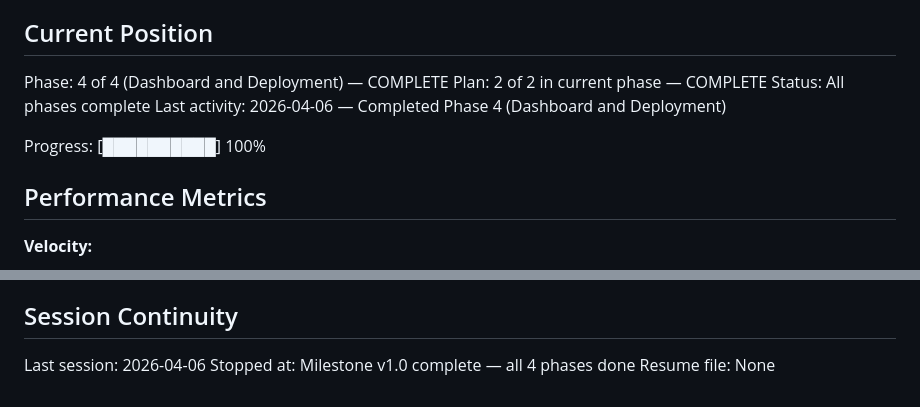
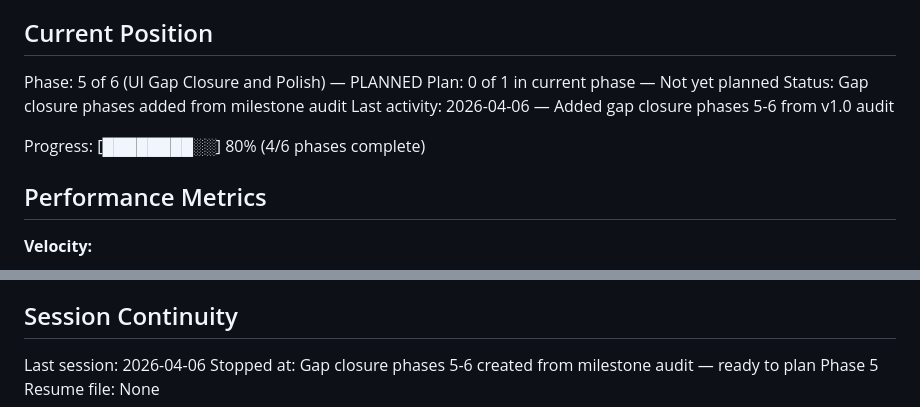
Before and after one commit to bilton11/bryanandbryan, a Markdown page: .planning/STATE.md, 2 parts joined by grey strips. GitHub-like rendering.

```diff
--- a/.planning/STATE.md
+++ b/.planning/STATE.md
@@ -9,12 +9,12 @@ See: .planning/PROJECT.md (updated 2026-04-04)
 
 ## Current Position
 
-Phase: 4 of 4 (Dashboard and Deployment) — COMPLETE
-Plan: 2 of 2 in current phase — COMPLETE
-Status: All phases complete
-Last activity: 2026-04-06 — Completed Phase 4 (Dashboard and Deployment)
+Phase: 5 of 6 (UI Gap Closure and Polish) — PLANNED
+Plan: 0 of 1 in current phase — Not yet planned
+Status: Gap closure phases added from milestone audit
+Last activity: 2026-04-06 — Added gap closure phases 5-6 from v1.0 audit
 
-Progress: [██████████] 100%
+Progress: [████████░░] 80% (4/6 phases complete)
 
 ## Performance Metrics
 
@@ -97,5 +97,5 @@ None.
 ## Session Continuity
 
 Last session: 2026-04-06
-Stopped at: Milestone v1.0 complete — all 4 phases done
+Stopped at: Gap closure phases 5-6 created from milestone audit — ready to plan Phase 5
 Resume file: None
```
Also changed, not shown: .planning/ROADMAP.md (+28 -1 lines).
